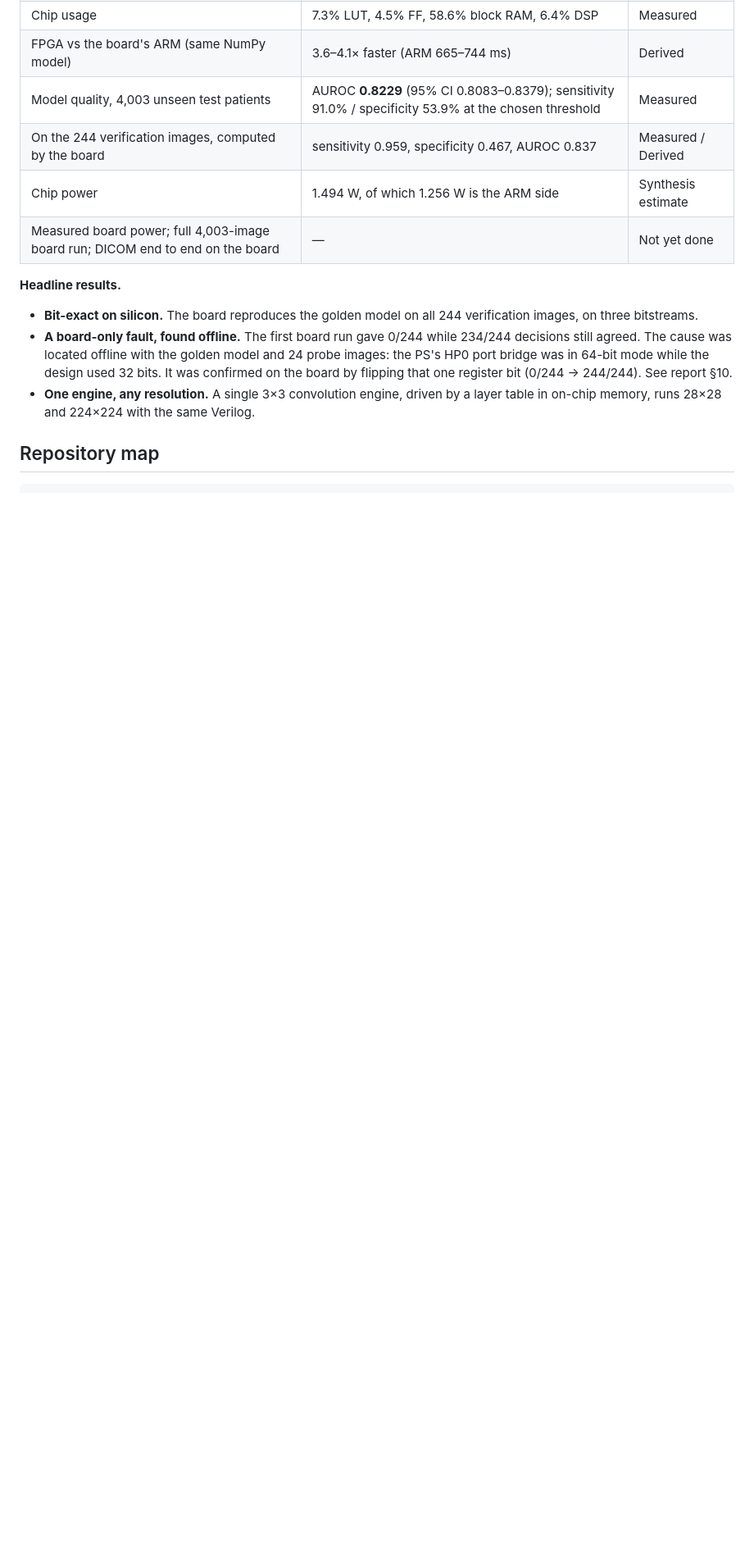
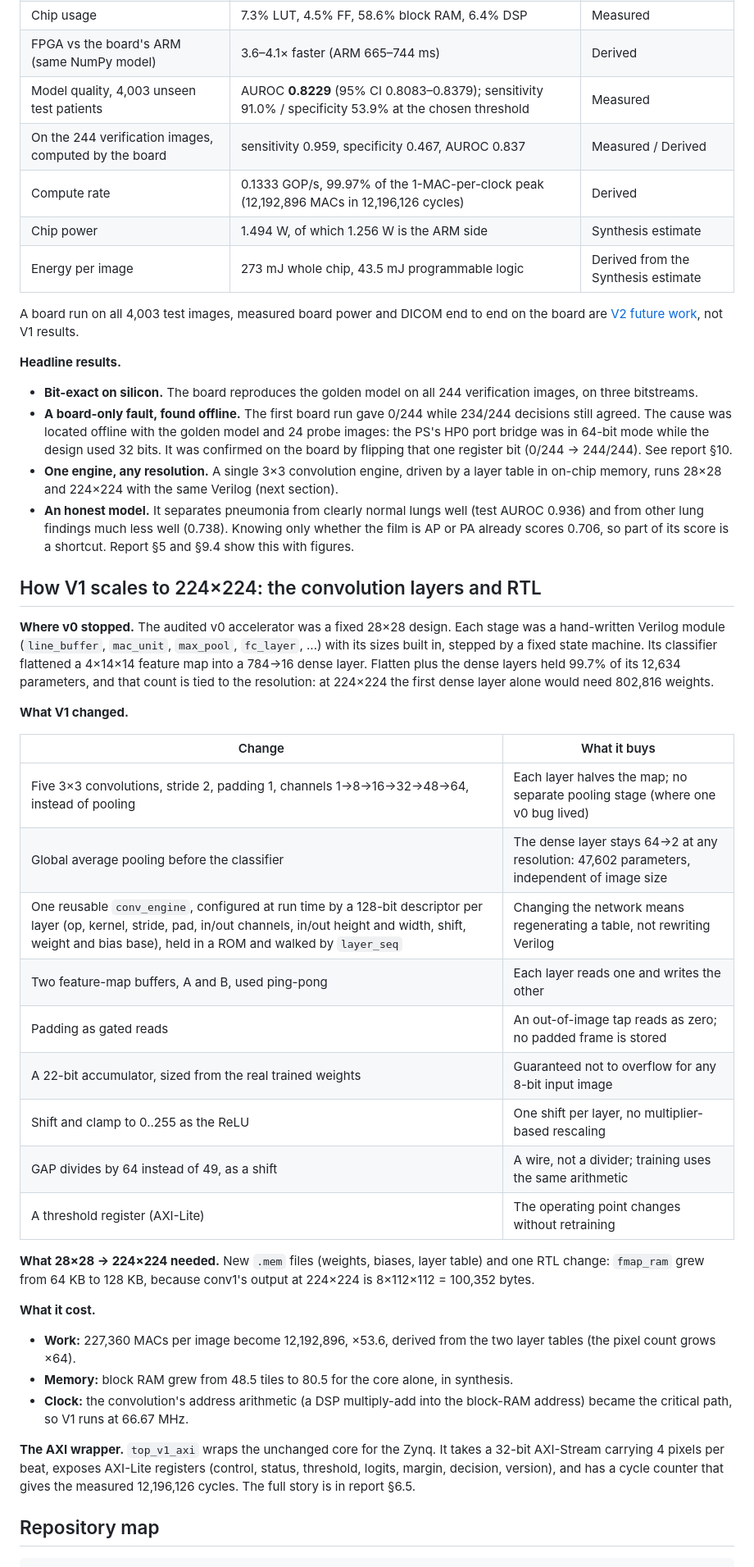
Before and after one commit to Karthik-Flash/ProjectFlash, a Markdown page: README.md, the part around one of its changes. Shown at 82% size. Rendered like a GitHub page; blank space fills up the shorter version.

Commit message:
README: 224x224 scaling section, compute and energy rows, V2 list
Add "How V1 scales to 224x224: the convolution layers and RTL" (v0's
limits, what V1 changed, what 28 -> 224 needed and cost, the AXI wrapper),
the compute-rate and energy rows, an honest-model bullet, and a V2 future
work section that replaces the "Not yet done" status row.

```diff
--- a/README.md
+++ b/README.md
@@ -41,8 +41,12 @@ measured values; **Not yet done** means no number exists.
 | FPGA vs the board's ARM (same NumPy model) | 3.6–4.1× faster (ARM 665–744 ms) | Derived |
 | Model quality, 4,003 unseen test patients | AUROC **0.8229** (95% CI 0.8083–0.8379); sensitivity 91.0% / specificity 53.9% at the chosen threshold | Measured |
 | On the 244 verification images, computed by the board | sensitivity 0.959, specificity 0.467, AUROC 0.837 | Measured / Derived |
+| Compute rate | 0.1333 GOP/s, 99.97% of the 1-MAC-per-clock peak (12,192,896 MACs in 12,196,126 cycles) | Derived |
 | Chip power | 1.494 W, of which 1.256 W is the ARM side | Synthesis estimate |
-| Measured board power; full 4,003-image board run; DICOM end to end on the board | — | Not yet done |
+| Energy per image | 273 mJ whole chip, 43.5 mJ programmable logic | Derived from the Synthesis estimate |
+
+A board run on all 4,003 test images, measured board power and DICOM end to
+end on the board are [V2 future work](#v2-future-work), not V1 results.
 
 **Headline results.**
 
@@ -55,7 +59,53 @@ measured values; **Not yet done** means no number exists.
   flipping that one register bit (0/244 → 244/244). See report §10.
 - **One engine, any resolution.** A single 3×3 convolution engine, driven by
   a layer table in on-chip memory, runs 28×28 and 224×224 with the same
-  Verilog.
+  Verilog (next section).
+- **An honest model.** It separates pneumonia from clearly normal lungs well
+  (test AUROC 0.936) and from other lung findings much less well (0.738).
+  Knowing only whether the film is AP or PA already scores 0.706, so part of
+  its score is a shortcut. Report §5 and §9.4 show this with figures.
+
+## How V1 scales to 224×224: the convolution layers and RTL
+
+**Where v0 stopped.** The audited v0 accelerator was a fixed 28×28 design.
+Each stage was a hand-written Verilog module (`line_buffer`, `mac_unit`,
+`max_pool`, `fc_layer`, ...) with its sizes built in, stepped by a fixed
+state machine. Its classifier flattened a 4×14×14 feature map into a 784→16
+dense layer. Flatten plus the dense layers held 99.7% of its 12,634
+parameters, and that count is tied to the resolution: at 224×224 the first
+dense layer alone would need 802,816 weights.
+
+**What V1 changed.**
+
+| Change | What it buys |
+|---|---|
+| Five 3×3 convolutions, stride 2, padding 1, channels 1→8→16→32→48→64, instead of pooling | Each layer halves the map; no separate pooling stage (where one v0 bug lived) |
+| Global average pooling before the classifier | The dense layer stays 64→2 at any resolution: 47,602 parameters, independent of image size |
+| One reusable `conv_engine`, configured at run time by a 128-bit descriptor per layer (op, kernel, stride, pad, in/out channels, in/out height and width, shift, weight and bias base), held in a ROM and walked by `layer_seq` | Changing the network means regenerating a table, not rewriting Verilog |
+| Two feature-map buffers, A and B, used ping-pong | Each layer reads one and writes the other |
+| Padding as gated reads | An out-of-image tap reads as zero; no padded frame is stored |
+| A 22-bit accumulator, sized from the real trained weights | Guaranteed not to overflow for any 8-bit input image |
+| Shift and clamp to 0..255 as the ReLU | One shift per layer, no multiplier-based rescaling |
+| GAP divides by 64 instead of 49, as a shift | A wire, not a divider; training uses the same arithmetic |
+| A threshold register (AXI-Lite) | The operating point changes without retraining |
+
+**What 28×28 → 224×224 needed.** New `.mem` files (weights, biases, layer
+table) and one RTL change: `fmap_ram` grew from 64 KB to 128 KB, because
+conv1's output at 224×224 is 8×112×112 = 100,352 bytes.
+
+**What it cost.**
+- **Work:** 227,360 MACs per image become 12,192,896, ×53.6, derived from
+  the two layer tables (the pixel count grows ×64).
+- **Memory:** block RAM grew from 48.5 tiles to 80.5 for the core alone, in
+  synthesis.
+- **Clock:** the convolution's address arithmetic (a DSP multiply-add into
+  the block-RAM address) became the critical path, so V1 runs at 66.67 MHz.
+
+**The AXI wrapper.** `top_v1_axi` wraps the unchanged core for the Zynq. It
+takes a 32-bit AXI-Stream carrying 4 pixels per beat, exposes AXI-Lite
+registers (control, status, threshold, logits, margin, decision, version),
+and has a cycle counter that gives the measured 12,196,126 cycles. The full
+story is in report §6.5.
 
 ## Repository map
 
```
Also changed, not shown: other parts of README.md (+16 -0 lines).
